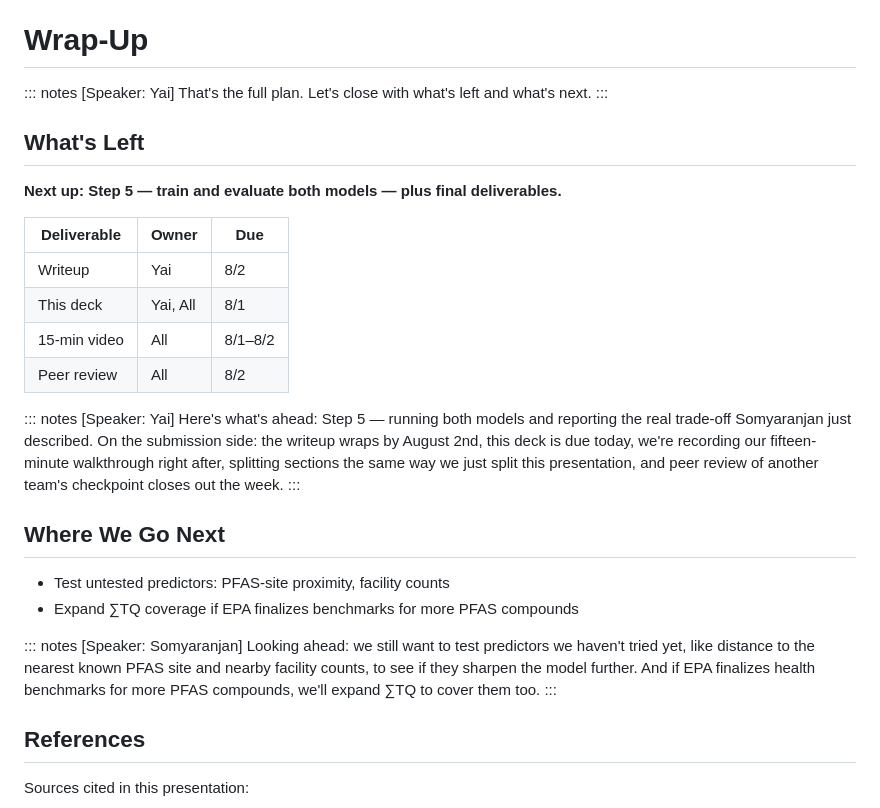
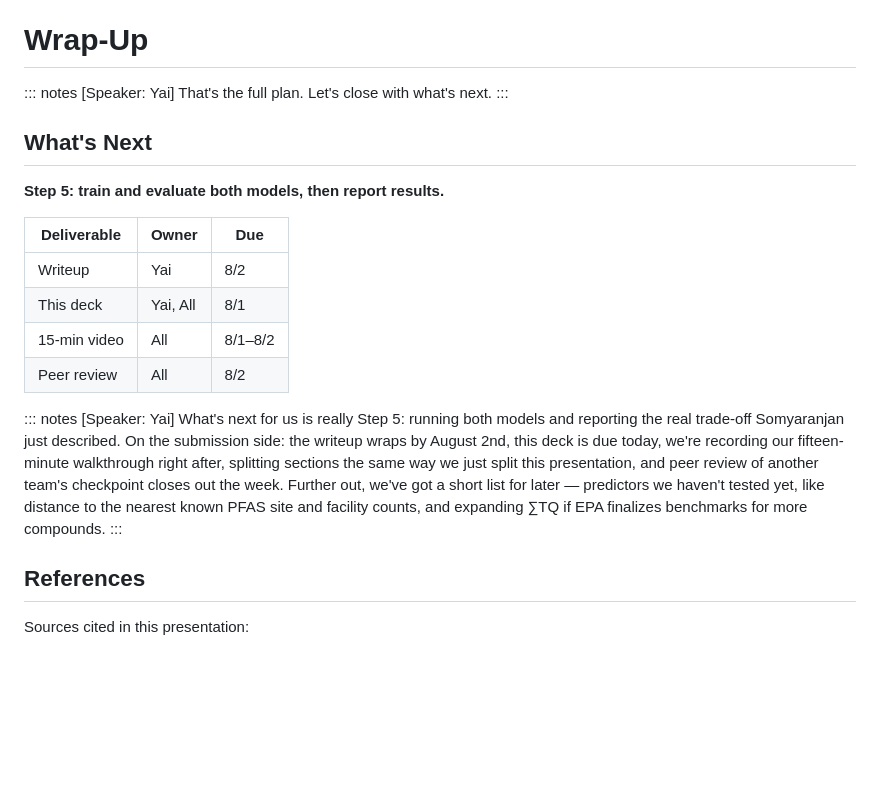
Before and after one commit to egsy-intell/team-project, a Markdown page: preso/checkpoint2_deck.md, the part around the change. GitHub-like rendering; blank space fills up the shorter version.

Commit message:
Collapse What's Left / Where We Go Next into one What's Next slide
What's actually next is Step 5, plus the remaining deliverables - the
old two-slide split (deliverables vs. future research directions)
overstated how much was left. Merges them under Yai, with the
"further out" predictors/compound-coverage items kept in the spoken
notes rather than a separate visible section.

Also works around a pandoc quirk: a paragraph placed after a table
gets silently pushed onto its own untitled slide, so the merged
slide's trailing "beyond that" line had to move into notes-only rather
than staying in the visible body.

Co-Authored-By: Claude Sonnet 5 <noreply@anthropic.com>

```diff
--- a/preso/checkpoint2_deck.md
+++ b/preso/checkpoint2_deck.md
@@ -204,12 +204,12 @@ Random forest classifier with balanced class weighting, capturing non-linear lan
 # Wrap-Up
 
 ::: notes
-[Speaker: Yai] That's the full plan. Let's close with what's left and what's next.
+[Speaker: Yai] That's the full plan. Let's close with what's next.
 :::
 
-## What's Left
+## What's Next
 
-**Next up: Step 5 — train and evaluate both models — plus final deliverables.**
+**Step 5: train and evaluate both models, then report results.**
 
 | Deliverable | Owner | Due |
 |---|---|---|
@@ -219,16 +219,7 @@ Random forest classifier with balanced class weighting, capturing non-linear lan
 | Peer review | All | 8/2 |
 
 ::: notes
-[Speaker: Yai] Here's what's ahead: Step 5 — running both models and reporting the real trade-off Somyaranjan just described. On the submission side: the writeup wraps by August 2nd, this deck is due today, we're recording our fifteen-minute walkthrough right after, splitting sections the same way we just split this presentation, and peer review of another team's checkpoint closes out the week.
-:::
-
-## Where We Go Next
-
-- Test untested predictors: PFAS-site proximity, facility counts
-- Expand ∑TQ coverage if EPA finalizes benchmarks for more PFAS compounds
-
-::: notes
-[Speaker: Somyaranjan] Looking ahead: we still want to test predictors we haven't tried yet, like distance to the nearest known PFAS site and nearby facility counts, to see if they sharpen the model further. And if EPA finalizes health benchmarks for more PFAS compounds, we'll expand ∑TQ to cover them too.
+[Speaker: Yai] What's next for us is really Step 5: running both models and reporting the real trade-off Somyaranjan just described. On the submission side: the writeup wraps by August 2nd, this deck is due today, we're recording our fifteen-minute walkthrough right after, splitting sections the same way we just split this presentation, and peer review of another team's checkpoint closes out the week. Further out, we've got a short list for later — predictors we haven't tested yet, like distance to the nearest known PFAS site and facility counts, and expanding ∑TQ if EPA finalizes benchmarks for more compounds.
 :::
 
 ## References
```
